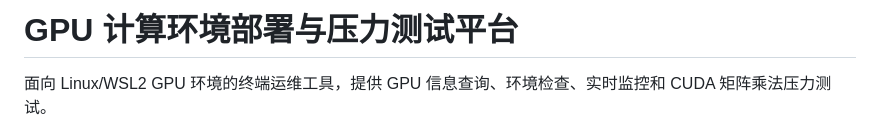
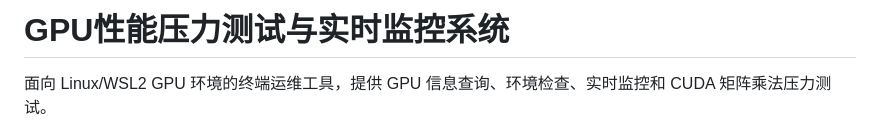
Before and after one commit to wy1898/wkprojects, a Markdown page: GPU-Stress-Lab/code/README.md, the part around the change. Rendered like a GitHub page.

```diff
--- a/GPU-Stress-Lab/code/README.md
+++ b/GPU-Stress-Lab/code/README.md
@@ -1,4 +1,4 @@
-# GPU 计算环境部署与压力测试平台
+# GPU性能压力测试与实时监控系统
 
 面向 Linux/WSL2 GPU 环境的终端运维工具，提供 GPU 信息查询、环境检查、实时监控和 CUDA 矩阵乘法压力测试。
 
```
